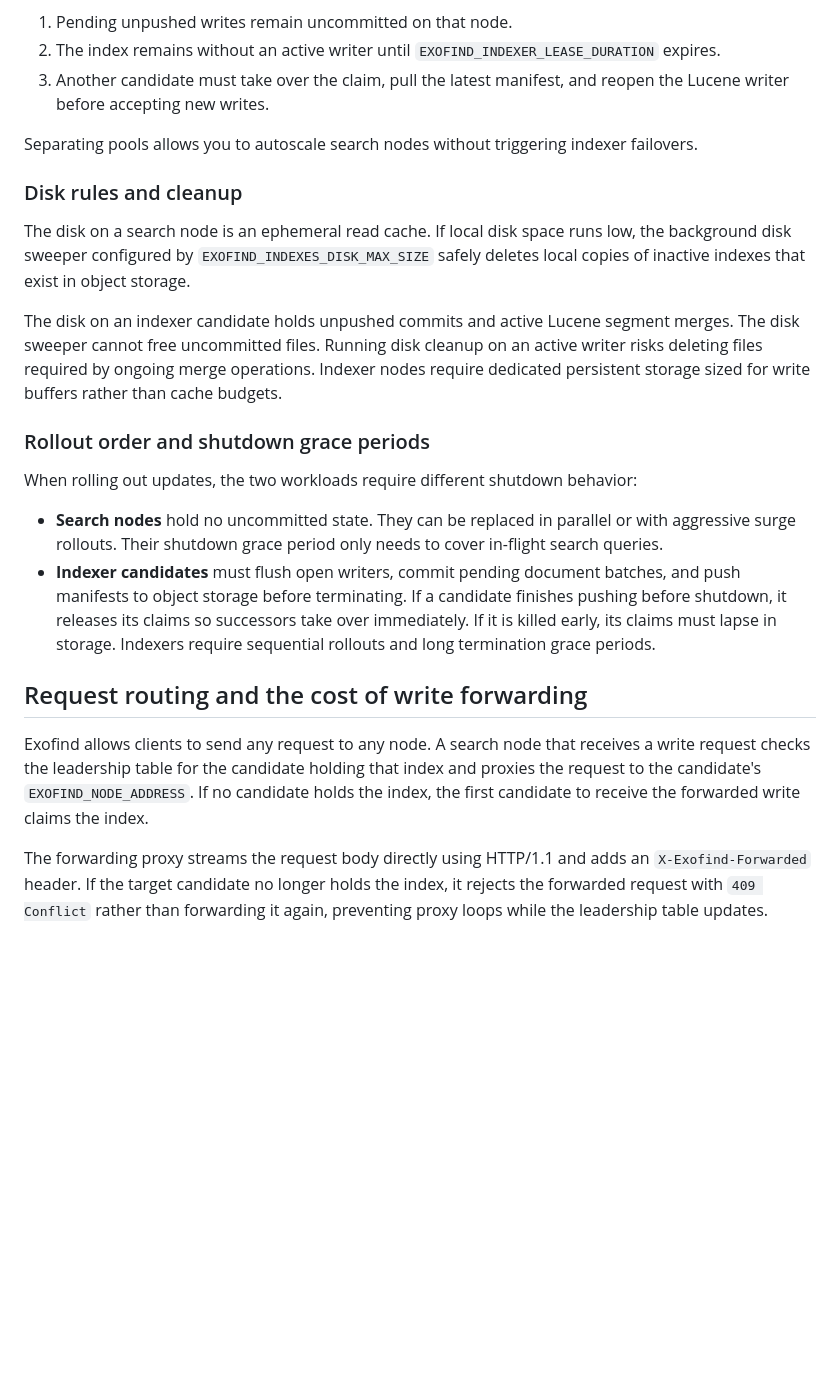
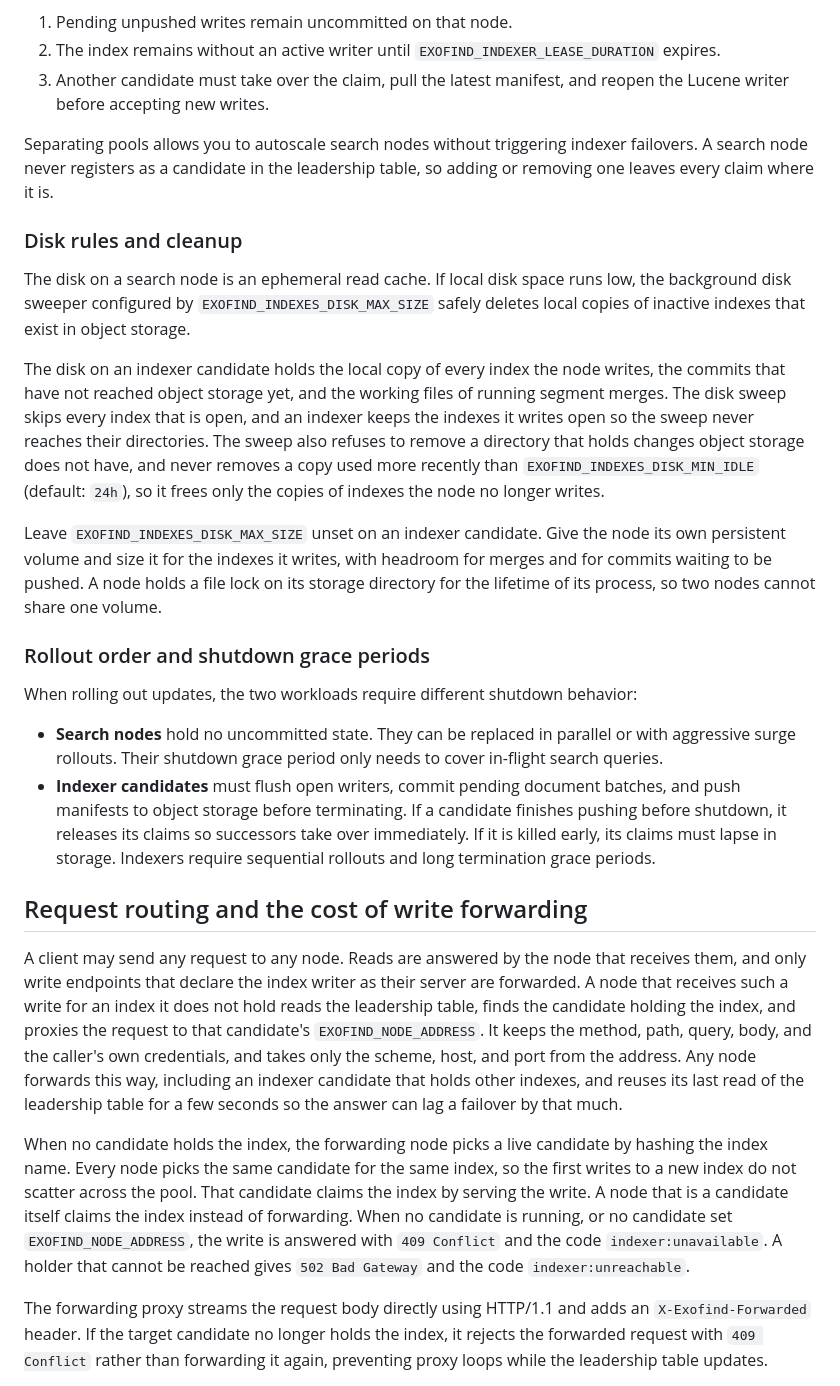
Before and after one commit to LevelFourAB/exofind, a Markdown page: docs/explanation/deployment-shapes.md, the part around the change. Rendered like a GitHub page; blank space fills up the shorter version.

Commit message:
docs: Update deployment shapes explanation with some more details

```diff
--- a/docs/explanation/deployment-shapes.md
+++ b/docs/explanation/deployment-shapes.md
@@ -35,13 +35,15 @@ Indexing capacity does not scale with search traffic. Indexer candidates run as
 2. The index remains without an active writer until `EXOFIND_INDEXER_LEASE_DURATION` expires.
 3. Another candidate must take over the claim, pull the latest manifest, and reopen the Lucene writer before accepting new writes.
 
-Separating pools allows you to autoscale search nodes without triggering indexer failovers.
+Separating pools allows you to autoscale search nodes without triggering indexer failovers. A search node never registers as a candidate in the leadership table, so adding or removing one leaves every claim where it is.
 
 ### Disk rules and cleanup
 
 The disk on a search node is an ephemeral read cache. If local disk space runs low, the background disk sweeper configured by `EXOFIND_INDEXES_DISK_MAX_SIZE` safely deletes local copies of inactive indexes that exist in object storage.
 
-The disk on an indexer candidate holds unpushed commits and active Lucene segment merges. The disk sweeper cannot free uncommitted files. Running disk cleanup on an active writer risks deleting files required by ongoing merge operations. Indexer nodes require dedicated persistent storage sized for write buffers rather than cache budgets.
+The disk on an indexer candidate holds the local copy of every index the node writes, the commits that have not reached object storage yet, and the working files of running segment merges. The disk sweep skips every index that is open, and an indexer keeps the indexes it writes open so the sweep never reaches their directories. The sweep also refuses to remove a directory that holds changes object storage does not have, and never removes a copy used more recently than `EXOFIND_INDEXES_DISK_MIN_IDLE` (default: `24h`), so it frees only the copies of indexes the node no longer writes.
+
+Leave `EXOFIND_INDEXES_DISK_MAX_SIZE` unset on an indexer candidate. Give the node its own persistent volume and size it for the indexes it writes, with headroom for merges and for commits waiting to be pushed. A node holds a file lock on its storage directory for the lifetime of its process, so two nodes cannot share one volume.
 
 ### Rollout order and shutdown grace periods
 
@@ -52,7 +54,9 @@ When rolling out updates, the two workloads require different shutdown behavior:
 
 ## Request routing and the cost of write forwarding
 
-Exofind allows clients to send any request to any node. A search node that receives a write request checks the leadership table for the candidate holding that index and proxies the request to the candidate's `EXOFIND_NODE_ADDRESS`. If no candidate holds the index, the first candidate to receive the forwarded write claims the index.
+A client may send any request to any node. Reads are answered by the node that receives them, and only write endpoints that declare the index writer as their server are forwarded. A node that receives such a write for an index it does not hold reads the leadership table, finds the candidate holding the index, and proxies the request to that candidate's `EXOFIND_NODE_ADDRESS`. It keeps the method, path, query, body, and the caller's own credentials, and takes only the scheme, host, and port from the address. Any node forwards this way, including an indexer candidate that holds other indexes, and reuses its last read of the leadership table for a few seconds so the answer can lag a failover by that much.
+
+When no candidate holds the index, the forwarding node picks a live candidate by hashing the index name. Every node picks the same candidate for the same index, so the first writes to a new index do not scatter across the pool. That candidate claims the index by serving the write. A node that is a candidate itself claims the index instead of forwarding. When no candidate is running, or no candidate set `EXOFIND_NODE_ADDRESS`, the write is answered with `409 Conflict` and the code `indexer:unavailable`. A holder that cannot be reached gives `502 Bad Gateway` and the code `indexer:unreachable`.
 
 The forwarding proxy streams the request body directly using HTTP/1.1 and adds an `X-Exofind-Forwarded` header. If the target candidate no longer holds the index, it rejects the forwarded request with `409 Conflict` rather than forwarding it again, preventing proxy loops while the leadership table updates.
 
```
